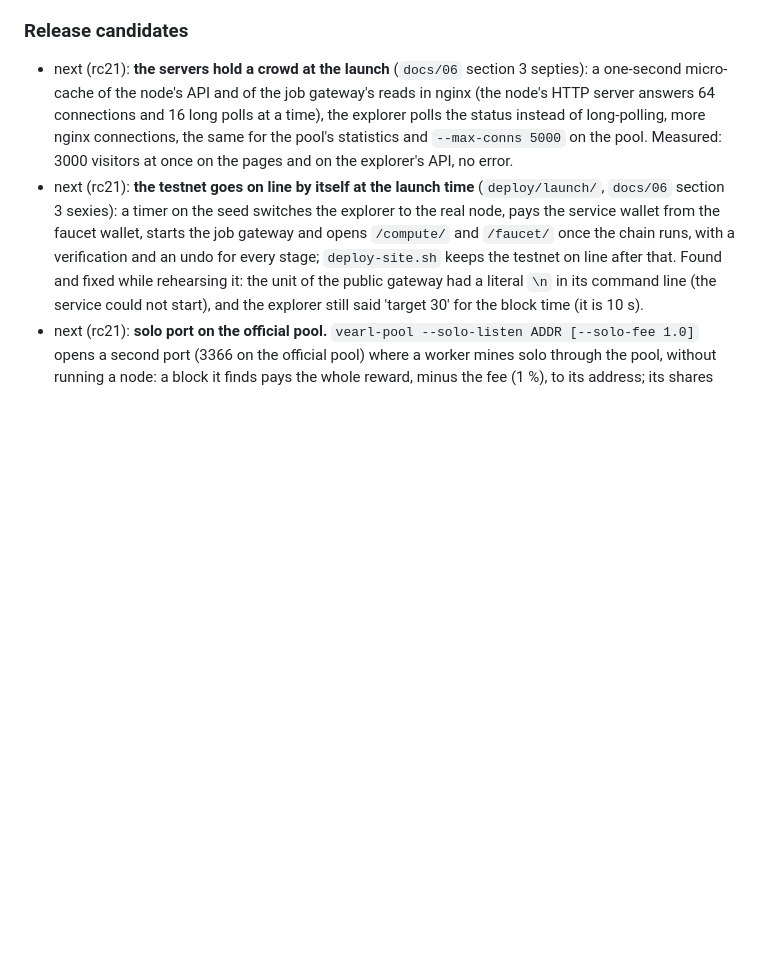
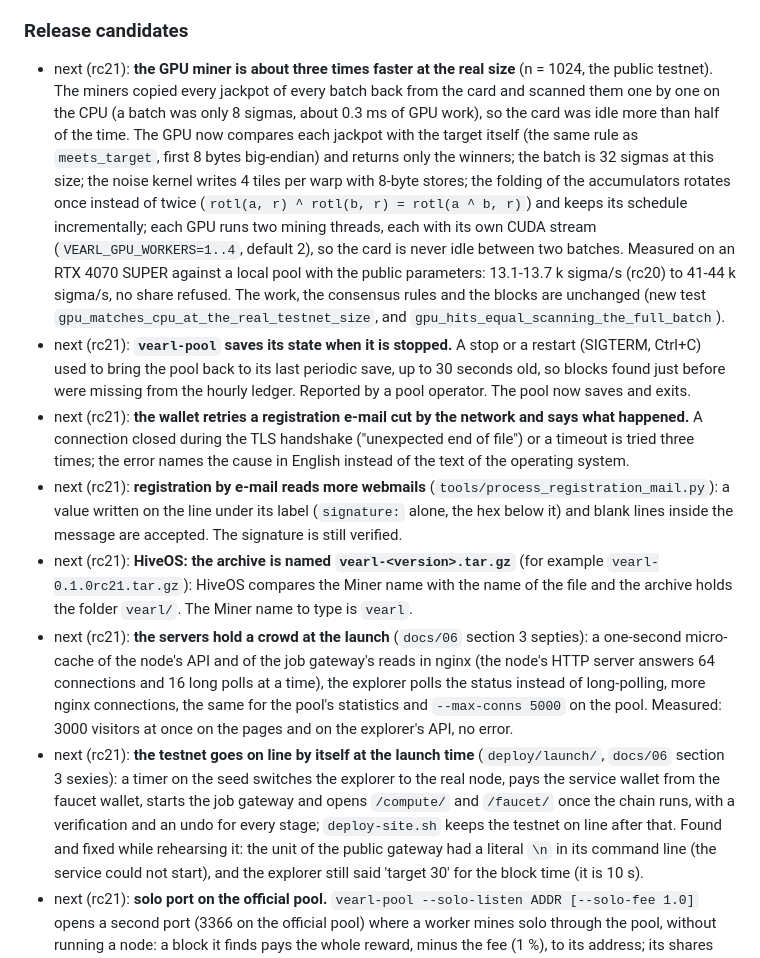
Before and after one commit to StanCan321/vearl, a Markdown page: CHANGELOG.md, the part around the change. Drawn GitHub-style; blank space fills up the shorter version.

Commit message:
Changelog: rc21 (faster GPU miner and fixes)

```diff
--- a/CHANGELOG.md
+++ b/CHANGELOG.md
@@ -17,6 +17,11 @@ First public release of the source code.
 - Noise XX encrypted peer protocol with pinned node keys.
 
 ### Release candidates
+- next (rc21): **the GPU miner is about three times faster at the real size** (n = 1024, the public testnet). The miners copied every jackpot of every batch back from the card and scanned them one by one on the CPU (a batch was only 8 sigmas, about 0.3 ms of GPU work), so the card was idle more than half of the time. The GPU now compares each jackpot with the target itself (the same rule as `meets_target`, first 8 bytes big-endian) and returns only the winners; the batch is 32 sigmas at this size; the noise kernel writes 4 tiles per warp with 8-byte stores; the folding of the accumulators rotates once instead of twice (`rotl(a, r) ^ rotl(b, r) = rotl(a ^ b, r)`) and keeps its schedule incrementally; each GPU runs two mining threads, each with its own CUDA stream (`VEARL_GPU_WORKERS=1..4`, default 2), so the card is never idle between two batches. Measured on an RTX 4070 SUPER against a local pool with the public parameters: 13.1-13.7 k sigma/s (rc20) to 41-44 k sigma/s, no share refused. The work, the consensus rules and the blocks are unchanged (new test `gpu_matches_cpu_at_the_real_testnet_size`, and `gpu_hits_equal_scanning_the_full_batch`).
+- next (rc21): **`vearl-pool` saves its state when it is stopped.** A stop or a restart (SIGTERM, Ctrl+C) used to bring the pool back to its last periodic save, up to 30 seconds old, so blocks found just before were missing from the hourly ledger. Reported by a pool operator. The pool now saves and exits.
+- next (rc21): **the wallet retries a registration e-mail cut by the network and says what happened.** A connection closed during the TLS handshake ("unexpected end of file") or a timeout is tried three times; the error names the cause in English instead of the text of the operating system.
+- next (rc21): **registration by e-mail reads more webmails** (`tools/process_registration_mail.py`): a value written on the line under its label (`signature:` alone, the hex below it) and blank lines inside the message are accepted. The signature is still verified.
+- next (rc21): **HiveOS: the archive is named `vearl-<version>.tar.gz`** (for example `vearl-0.1.0rc21.tar.gz`): HiveOS compares the Miner name with the name of the file and the archive holds the folder `vearl/`. The Miner name to type is `vearl`.
 - next (rc21): **the servers hold a crowd at the launch** (`docs/06` section 3 septies): a one-second micro-cache of the node's API and of the job gateway's reads in nginx (the node's HTTP server answers 64 connections and 16 long polls at a time), the explorer polls the status instead of long-polling, more nginx connections, the same for the pool's statistics and `--max-conns 5000` on the pool. Measured: 3000 visitors at once on the pages and on the explorer's API, no error.
 - next (rc21): **the testnet goes on line by itself at the launch time** (`deploy/launch/`, `docs/06` section 3 sexies): a timer on the seed switches the explorer to the real node, pays the service wallet from the faucet wallet, starts the job gateway and opens `/compute/` and `/faucet/` once the chain runs, with a verification and an undo for every stage; `deploy-site.sh` keeps the testnet on line after that. Found and fixed while rehearsing it: the unit of the public gateway had a literal `\n` in its command line (the service could not start), and the explorer still said 'target 30' for the block time (it is 10 s).
 - next (rc21): **solo port on the official pool.** `vearl-pool --solo-listen ADDR [--solo-fee 1.0]` opens a second port (3366 on the official pool) where a worker mines solo through the pool, without running a node: a block it finds pays the whole reward, minus the fee (1 %), to its address; its shares count for the points like every verified share but stay out of the PPLNS window of the main port. Same protocol, no change for miners, wallets or nodes (a miner only needs the other port: `vearl-miner` `--pool HOST:3366`). Test in `tests/pool.rs`, `docs/16` section 6.
```
